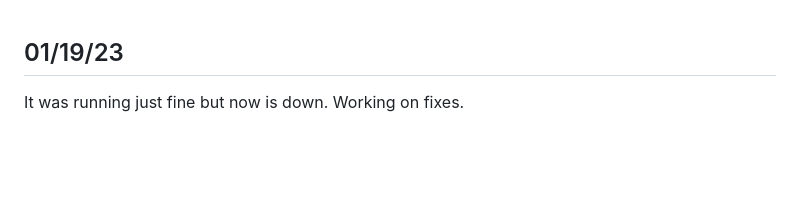
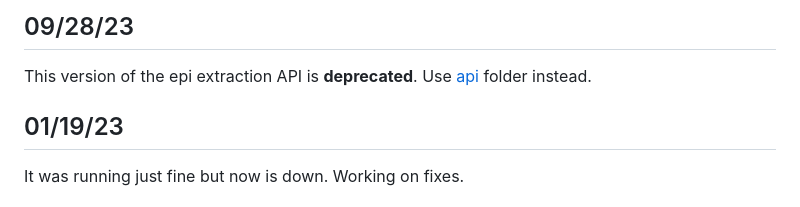
Before and after one commit to ncats/epi4GARD, a Markdown page: EpiPipeline4RD_API/README.md, the part around the change. Drawn GitHub-style; blank space fills up the shorter version.

```diff
--- a/EpiPipeline4RD_API/README.md
+++ b/EpiPipeline4RD_API/README.md
@@ -1,3 +1,6 @@
+## 09/28/23
+This version of the epi extraction API is **deprecated**. Use [api](../api) folder instead.
+
 ## 01/19/23
 It was running just fine but now is down. Working on fixes.
 
```
